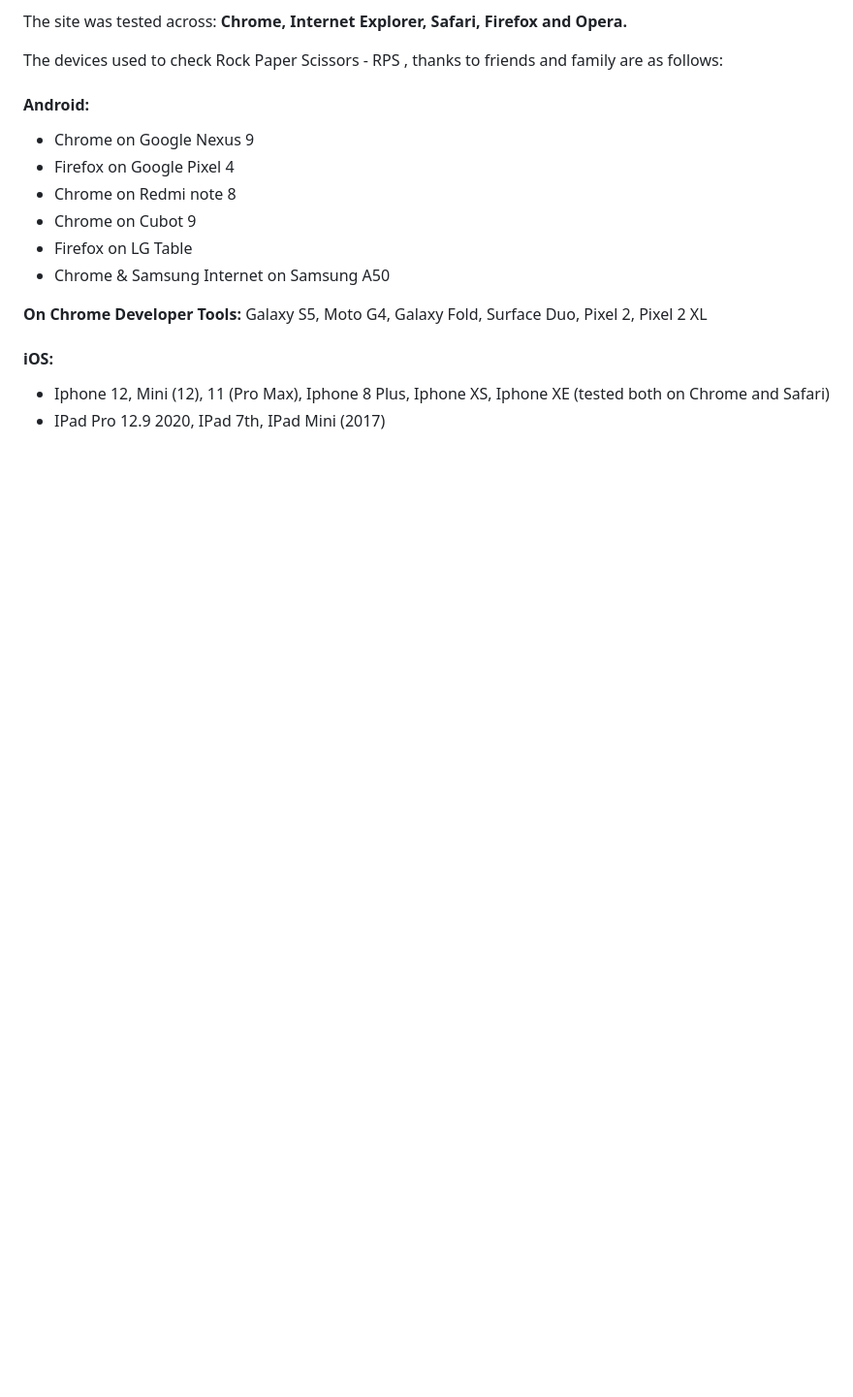
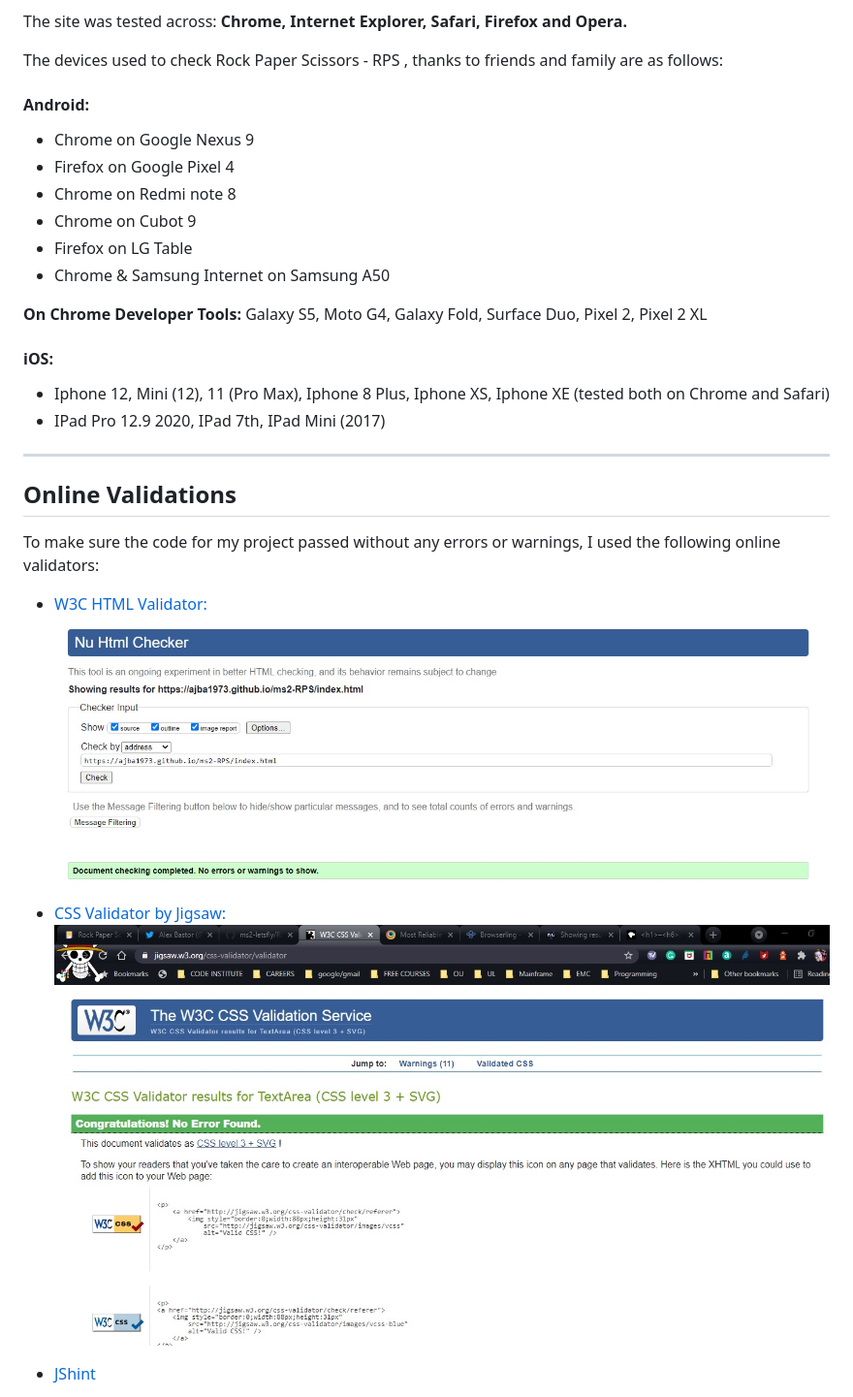
Before and after one commit to ajba1973/ms2-RPS, a Markdown page: TESTING.md, the part around one of its changes. Shown at 97% size. GitHub-like rendering; pictures changed too: asset/docs/ms2RPS-css.jpg (added), asset/docs/ms2RPS-html.jpg (added); blank space fills up the shorter version.

```diff
--- a/TESTING.md
+++ b/TESTING.md
@@ -64,3 +64,17 @@ The devices used to check Rock Paper Scissors - RPS , thanks to friends and fami
 -   Iphone 12, Mini (12), 11 (Pro Max), Iphone 8 Plus, Iphone XS, Iphone XE (tested both on Chrome and Safari)
 -   IPad Pro 12.9 2020, IPad 7th, IPad Mini (2017)
 
+---
+
+## Online Validations
+
+To make sure the code for my project passed without any errors or warnings, I used the following online validators:
+
+-   [W3C HTML Validator:](https://validator.w3.org/)
+![image](/asset/docs/ms2RPS-html.jpg)
+
+-   [CSS Validator by Jigsaw:](https://jigsaw.w3.org/css-validator/)
+![image](/asset/docs/ms2RPS-css.jpg)
+
+-   [JShint](https://jshint.com/)
+
```
Also changed, not shown: other parts of TESTING.md (+53 -0 lines), README.md (+1 -1 lines), asset/docs/ms2RPS-jshint.jpg (added), asset/docs/ms2RPS-light.jpg (added), asset/docs/ms2RPS-mobile.jpg (added).
